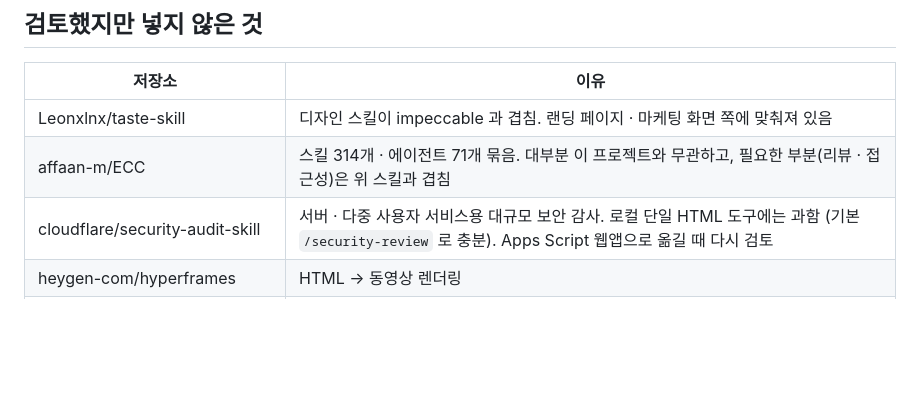
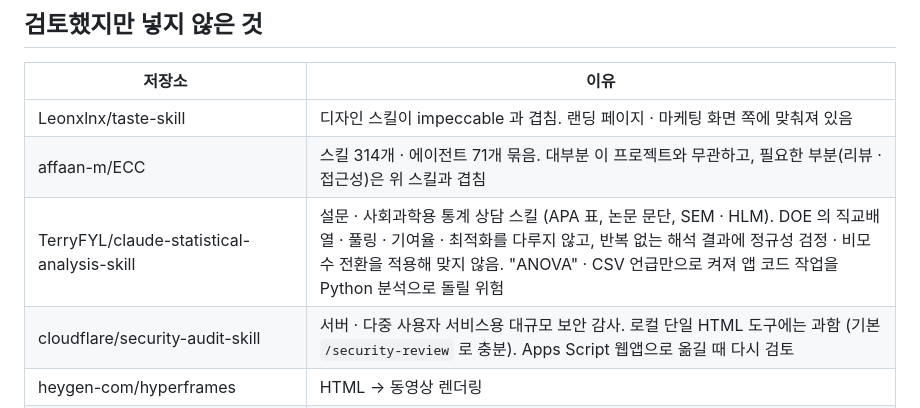
Before and after one commit to stilljuun/prac, a Markdown page: .claude/README.md, the part around the change. Rendered like a GitHub page; blank space fills up the shorter version.

Commit message:
Note why the statistical-analysis skill was not installed
Co-Authored-By: Claude Opus 5.5 <noreply@anthropic.com>
Claude-Session: https://claude.ai/code/session_01YZr2kSK2bXi7BSCR38sDCi

```diff
--- a/.claude/README.md
+++ b/.claude/README.md
@@ -51,6 +51,7 @@ npx impeccable install --project --providers=claude --no-hooks --force
 |---|---|
 | Leonxlnx/taste-skill | 디자인 스킬이 impeccable 과 겹침. 랜딩 페이지 · 마케팅 화면 쪽에 맞춰져 있음 |
 | affaan-m/ECC | 스킬 314개 · 에이전트 71개 묶음. 대부분 이 프로젝트와 무관하고, 필요한 부분(리뷰 · 접근성)은 위 스킬과 겹침 |
+| TerryFYL/claude-statistical-analysis-skill | 설문 · 사회과학용 통계 상담 스킬 (APA 표, 논문 문단, SEM · HLM). DOE 의 직교배열 · 풀링 · 기여율 · 최적화를 다루지 않고, 반복 없는 해석 결과에 정규성 검정 · 비모수 전환을 적용해 맞지 않음. "ANOVA" · CSV 언급만으로 켜져 앱 코드 작업을 Python 분석으로 돌릴 위험 |
 | cloudflare/security-audit-skill | 서버 · 다중 사용자 서비스용 대규모 보안 감사. 로컬 단일 HTML 도구에는 과함 (기본 `/security-review` 로 충분). Apps Script 웹앱으로 옮길 때 다시 검토 |
 | heygen-com/hyperframes | HTML → 동영상 렌더링 |
 | debpalash/VoiceStudio | AI 음성 앱 |
```
